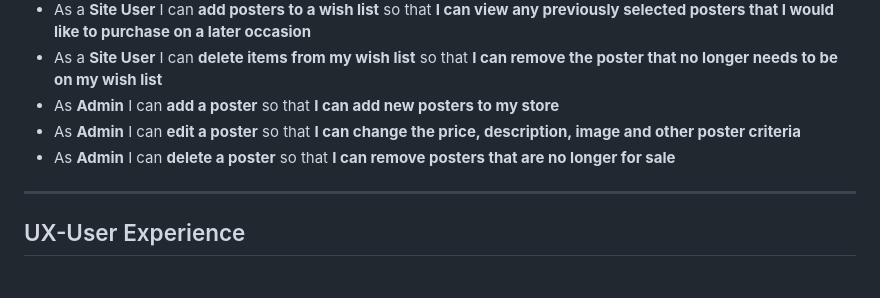
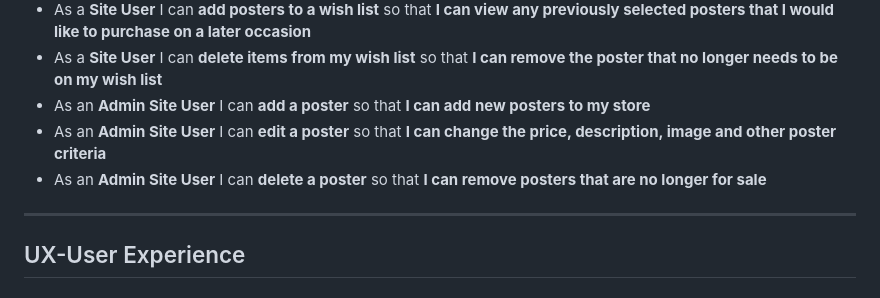
Before and after one commit to DelroyGayle/Biblia-Posters-PP5, a Markdown page: README.md, the part around the change. Rendered like a GitHub page.

Commit message:
Update README.md - Update regarding Admin Site Users

```diff
--- a/README.md
+++ b/README.md
@@ -78,9 +78,9 @@ To meet this B2C requirement:
 * As a **Site User** I can **delete reviews that I have posted** so that **I can remove the review that I had previously made**
 * As a **Site User** I can **add posters to a wish list** so that **I can view any previously selected posters that I would like to purchase on a later occasion**
 * As a **Site User** I can **delete items from my wish list** so that **I can remove the poster that no longer needs to be on my wish list**
-* As **Admin** I can **add a poster** so that **I can add new posters to my store**
-* As **Admin** I can **edit a poster** so that **I can change the price, description, image and other poster criteria**
-* As **Admin** I can **delete a poster** so that **I can remove posters that are no longer for sale**
+* As an **Admin Site User** I can **add a poster** so that **I can add new posters to my store**
+* As an **Admin Site User** I can **edit a poster** so that **I can change the price, description, image and other poster criteria**
+* As an **Admin Site User** I can **delete a poster** so that **I can remove posters that are no longer for sale**
 ------
 
 ## UX-User Experience
```
